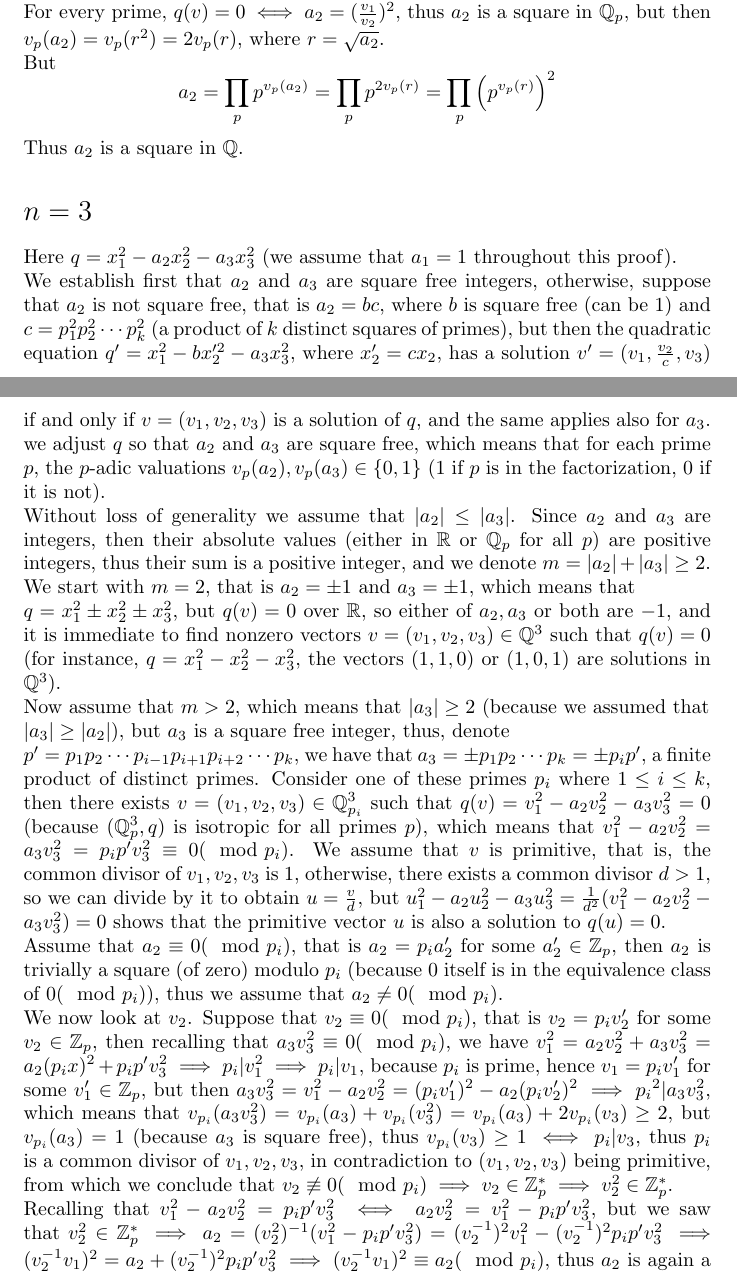
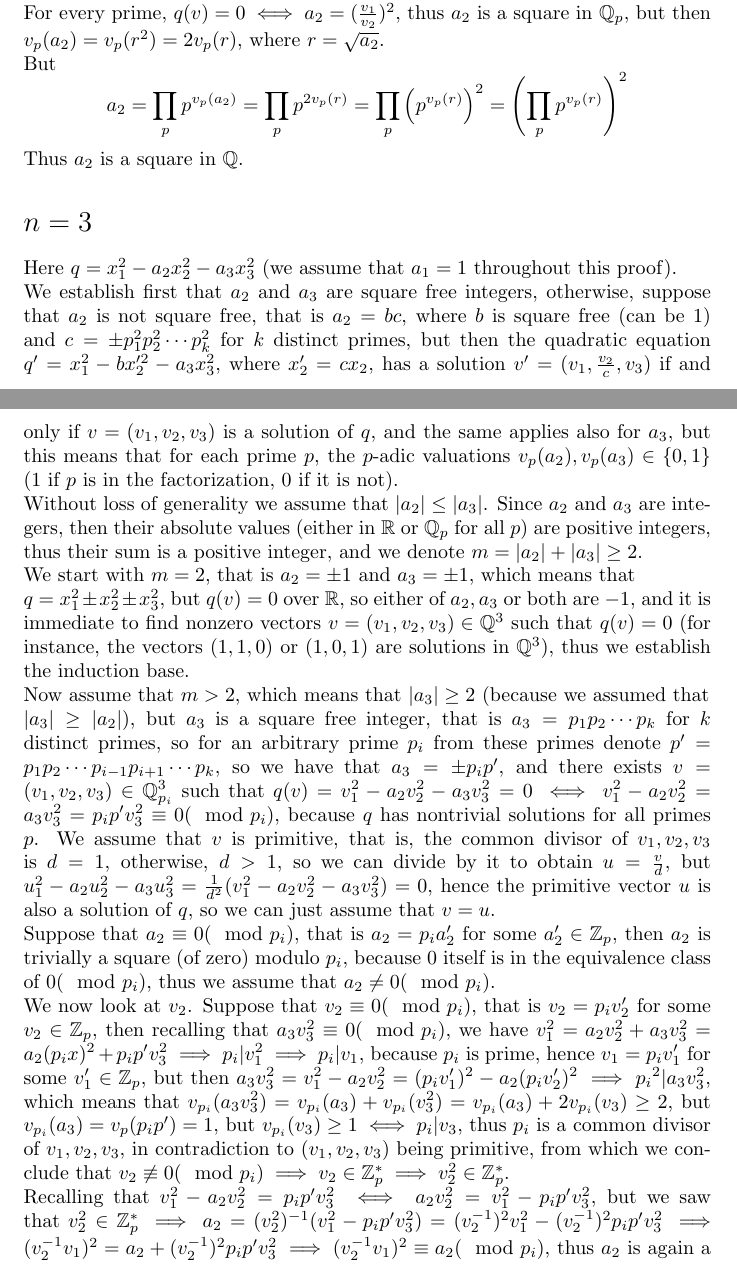
Before and after one commit to HaimL76/qf, a LaTeX document (strong-hasse.tex): two parts of pages 1 and 2 of 5, joined at a grey line, cut so that both start at the same text. Compiled offline with pdfLaTeX.

Commit message:
hasse 30

```diff
--- a/strong-hasse.tex
+++ b/strong-hasse.tex
@@ -23,18 +23,17 @@ The only if direction is trivial, since $\mathbb{Q}\subset\mathbb{R}$ and $\math
 \section*{$n=2$}
 Consider the quadratic form $q=a_1x_1^2+a_2x_2^2$, and assume that $a_1=1$ (otherwise divide $q$ by $a_1$, then any solution of $q$ is also a solution of $\frac{1}{a_1}q$).\\
 If $v=(v_1,v_2)\in\mathbb{R}^2$, then $q(v)=v_1^2+a_2v_2^2=0\iff{a_2=-(\frac{v_1}{v_2}})^2$, thus $-a_2>0$ (because it is a square in $\mathbb{R}$), so we can reformat $q$ as $q=x_1^2-a_2x_2^2$, where $a_2>0$.\\
-For every prime, $q(v)=0\iff{a_2=(\frac{v_1}{v_2})^2}$, thus $a_2$ is a square in $\mathbb{Q}_p$, but then $v_p(a_2)=v_p(r^2)=2v_p(r)$, where $r=\sqrt{a_2}$.\\ But \[a_2=\prod_pp^{v_p(a_2)}=\prod_pp^{2v_p(r)}=\prod_p\left(p^{v_p(r)}\right)^2\]
+For every prime, $q(v)=0\iff{a_2=(\frac{v_1}{v_2})^2}$, thus $a_2$ is a square in $\mathbb{Q}_p$, but then $v_p(a_2)=v_p(r^2)=2v_p(r)$, where $r=\sqrt{a_2}$.\\ But \[a_2=\prod_pp^{v_p(a_2)}=\prod_pp^{2v_p(r)}=\prod_p\left(p^{v_p(r)}\right)^2=\left(\prod_pp^{v_p(r)}\right)^2\]
 Thus $a_2$ is a square in $\mathbb{Q}$.
 \section*{$n=3$}
 Here $q=x_1^2-a_2x_2^2-a_3x_3^2$ (we assume that $a_1=1$ throughout this proof).\\
-We establish first that $a_2$ and $a_3$ are square free integers, otherwise, suppose that $a_2$ is not square free, that is $a_2=bc$, where $b$ is square free (can be $1$) and $c=p_1^2p_2^2\cdots{p}_k^2$ (a product of $k$ distinct squares of primes), but then the quadratic equation $q'=x_1^2-bx_2'^2-a_3x_3^2$, where $x_2'=cx_2$, has a solution $v'=(v_1,\frac{v_2}{c},v_3)$ if and only if $v=(v_1,v_2,v_3)$ is a solution of $q$, and the same applies also for $a_3$.\\
-we adjust $q$ so that $a_2$ and $a_3$ are square free, which means that for each prime $p$, the $p$-adic valuations $v_p(a_2),v_p(a_3)\in\{0,1\}$ ($1$ if $p$ is in the factorization, $0$ if it is not).\\
+We establish first that $a_2$ and $a_3$ are square free integers, otherwise, suppose that $a_2$ is not square free, that is $a_2=bc$, where $b$ is square free (can be $1$) and $c=\pm{p}_1^2p_2^2\cdots{p}_k^2$ for $k$ distinct primes, but then the quadratic equation $q'=x_1^2-bx_2'^2-a_3x_3^2$, where $x_2'=cx_2$, has a solution $v'=(v_1,\frac{v_2}{c},v_3)$ if and only if $v=(v_1,v_2,v_3)$ is a solution of $q$, and the same applies also for $a_3$, but this means that for each prime $p$, the $p$-adic valuations $v_p(a_2),v_p(a_3)\in\{0,1\}$ ($1$ if $p$ is in the factorization, $0$ if it is not).\\
 Without loss of generality we assume that $|a_2|\leq|a_3|$. Since $a_2$ and $a_3$ are integers, then their absolute values (either in $\mathbb{R}$ or $\mathbb{Q}_p$ for all $p$) are positive integers, thus their sum is a positive integer, and we denote $m=|a_2|+|a_3|\geq2$.\\
-We start with $m=2$, that is $a_2=\pm1$ and $a_3=\pm1$, which means that \\$q=x_1^2\pm{x}_2^2\pm{x}_3^2$, but $q(v)=0$ over $\mathbb{R}$, so either of $a_2,a_3$ or both are $-1$, and it is immediate to find nonzero vectors $v=(v_1,v_2,v_3)\in\mathbb{Q}^3$ such that $q(v)=0$ (for instance, $q=x_1^2-x_2^2-x_3^2$, the vectors $(1,1,0)$ or $(1,0,1)$ are solutions in $\mathbb{Q}^3$).\\
-Now assume that $m>2$, which means that $|a_3|\geq{2}$ (because we assumed that\\ $|a_3|\geq|a_2|$), but $a_3$ is a square free integer, thus, denote\\ $p'=p_1p_2\cdots{p}_{i-1}p_{i+1}p_{i+2}\cdots{p}_k$, we have that $a_3=\pm{p}_1p_2\cdots{p}_k=\pm{p_i}p'$, a finite product of distinct primes. Consider one of these primes $p_i$ where $1\leq{i}\leq{k}$, then there exists $v=(v_1,v_2,v_3)\in\mathbb{Q}_{p_i}^3$ such that $q(v)=v_1^2-a_2v_2^2-a_3v_3^2=0$ (because ($\mathbb{Q}_p^3,q)$ is isotropic for all primes $p$), which means that $v_1^2-a_2v_2^2=a_3v_3^2=p_ip'v_3^2\equiv0(\mod{p_i})$. We assume that $v$ is primitive, that is, the common divisor of $v_1,v_2,v_3$ is $1$, otherwise, there exists a common divisor $d>1$, so we can divide by it to obtain $u=\frac{v}{d}$, but $u_1^2-a_2u_2^2-a_3u_3^2=\frac{1}{d^2}(v_1^2-a_2v_2^2-a_3v_3^2)=0$ shows that the primitive vector $u$ is also a solution to $q(u)=0$.\\
-Assume that $a_2\equiv0(\mod{p_i})$, that is $a_2=p_ia_2'$ for some $a_2'\in\mathbb{Z}_p$, then $a_2$ is trivially a square (of zero) modulo $p_i$ (because $0$ itself is in the equivalence class of $0(\mod{p_i}))$, thus we assume that $a_2\neq0(\mod{p_i})$.\\
+We start with $m=2$, that is $a_2=\pm1$ and $a_3=\pm1$, which means that \\$q=x_1^2\pm{x}_2^2\pm{x}_3^2$, but $q(v)=0$ over $\mathbb{R}$, so either of $a_2,a_3$ or both are $-1$, and it is immediate to find nonzero vectors $v=(v_1,v_2,v_3)\in\mathbb{Q}^3$ such that $q(v)=0$ (for instance, the vectors $(1,1,0)$ or $(1,0,1)$ are solutions in $\mathbb{Q}^3$), thus we establish the induction base.\\
+Now assume that $m>2$, which means that $|a_3|\geq{2}$ (because we assumed that\\ $|a_3|\geq|a_2|$), but $a_3$ is a square free integer, that is $a_3=p_1p_2\cdots{p}_k$ for $k$ distinct primes, so for an arbitrary prime $p_i$ from these primes denote $p'=p_1p_2\cdots{p}_{i-1}p_{i+1}\cdots{p}_k$, so we have that $a_3=\pm{p}_ip'$, and there exists $v=(v_1,v_2,v_3)\in\mathbb{Q}_{p_i}^3$ such that $q(v)=v_1^2-a_2v_2^2-a_3v_3^2=0\iff{v}_1^2-a_2v_2^2=a_3v_3^2=p_ip'v_3^2\equiv0(\mod{p_i})$, because $q$ has nontrivial solutions for all primes $p$. We assume that $v$ is primitive, that is, the common divisor of $v_1,v_2,v_3$ is $d=1$, otherwise, $d>1$, so we can divide by it to obtain $u=\frac{v}{d}$, but $u_1^2-a_2u_2^2-a_3u_3^2=\frac{1}{d^2}(v_1^2-a_2v_2^2-a_3v_3^2)=0$, hence the primitive vector $u$ is also a solution of $q$, so we can just assume that $v=u$.\\
+Suppose that $a_2\equiv0(\mod{p_i})$, that is $a_2=p_ia_2'$ for some $a_2'\in\mathbb{Z}_p$, then $a_2$ is trivially a square (of zero) modulo $p_i$, because $0$ itself is in the equivalence class of $0(\mod{p_i})$, thus we assume that $a_2\neq0(\mod{p_i})$.\\
 We now look at $v_2$. Suppose that $v_2\equiv0(\mod{p_i})$, that is $v_2=p_iv_2'$ for some $v_2\in\mathbb{Z}_p$, then recalling that
-$a_3v_3^2\equiv0(\mod{p_i})$, we have $v_1^2=a_2v_2^2+a_3v_3^2=a_2(p_ix)^2+p_ip'v_3^2\implies{p_i}|v_1^2\implies{p_i}|v_1$, because $p_i$ is prime, hence $v_1=p_iv_1'$ for some $v_1'\in\mathbb{Z}_p$, but then $a_3v_3^2=v_1^2-a_2v_2^2=(p_iv_1')^2-a_2(p_iv_2')^2\implies{p_i}^2|a_3v_3^2$, which means that $v_{p_i}(a_3v_3^2)=v_{p_i}(a_3)+v_{p_i}(v_3^2)=v_{p_i}(a_3)+2v_{p_i}(v_3)\geq2$, but $v_{p_i}(a_3)=1$ (because $a_3$ is square free), thus $v_{p_i}(v_3)\geq1\iff{p_i}|v_3$, thus $p_i$ is a common divisor of $v_1,v_2,v_3$, in contradiction to $(v_1,v_2,v_3)$ being primitive, from which we conclude that $v_2\not\equiv0(\mod{p}_i)\implies{v}_2\in\mathbb{Z}_p^{\ast}\implies{v}_2^2\in\mathbb{Z}_p^{\ast}$.\\
+$a_3v_3^2\equiv0(\mod{p_i})$, we have $v_1^2=a_2v_2^2+a_3v_3^2=a_2(p_ix)^2+p_ip'v_3^2\implies{p_i}|v_1^2\implies{p_i}|v_1$, because $p_i$ is prime, hence $v_1=p_iv_1'$ for some $v_1'\in\mathbb{Z}_p$, but then $a_3v_3^2=v_1^2-a_2v_2^2=(p_iv_1')^2-a_2(p_iv_2')^2\implies{p_i}^2|a_3v_3^2$, which means that $v_{p_i}(a_3v_3^2)=v_{p_i}(a_3)+v_{p_i}(v_3^2)=v_{p_i}(a_3)+2v_{p_i}(v_3)\geq2$, but $v_{p_i}(a_3)=v_p(p_ip')=1$, but $v_{p_i}(v_3)\geq1\iff{p_i}|v_3$, thus $p_i$ is a common divisor of $v_1,v_2,v_3$, in contradiction to $(v_1,v_2,v_3)$ being primitive, from which we conclude that $v_2\not\equiv0(\mod{p}_i)\implies{v}_2\in\mathbb{Z}_p^{\ast}\implies{v}_2^2\in\mathbb{Z}_p^{\ast}$.\\
 Recalling that $v_1^2-a_2v_2^2=p_ip'v_3^2\iff{a}_2v_2^2=v_1^2-p_ip'v_3^2$, but we saw that $v_2^2\in\mathbb{Z}_p^{\ast}\implies{a}_2=(v_2^2)^{-1}(v_1^2-p_ip'v_3^2)=(v_2^{-1})^2v_1^2-(v_2^{-1})^2p_ip'v_3^2\implies(v_2^{-1}v_1)^2=a_2+(v_2^{-1})^2p_ip'v_3^2\implies(v_2^{-1}v_1)^2\equiv{a}_2(\mod{p_i})$, thus $a_2$ is again a square modulo $p_i$.\\
 By the Chinese Remainder Theorem we know that \[\sfrac{\mathbb{Z}}{a_3\mathbb{Z}}=\sfrac{\mathbb{Z}}{(p_1p_2\cdots{p}_k)\mathbb{Z}}\cong\prod_{j=1}^k\sfrac{\mathbb{Z}}{p_j\mathbb{Z}},\]
 and since $a_2$ is a square modulo $p_i$ for every $1\leq{i}\leq{k}$, then $a_2$ is also a square modulo $a_3$, that is $z^2=a_2+a_3y$ for some $y,z\in\mathbb{Z}$.\\
```
